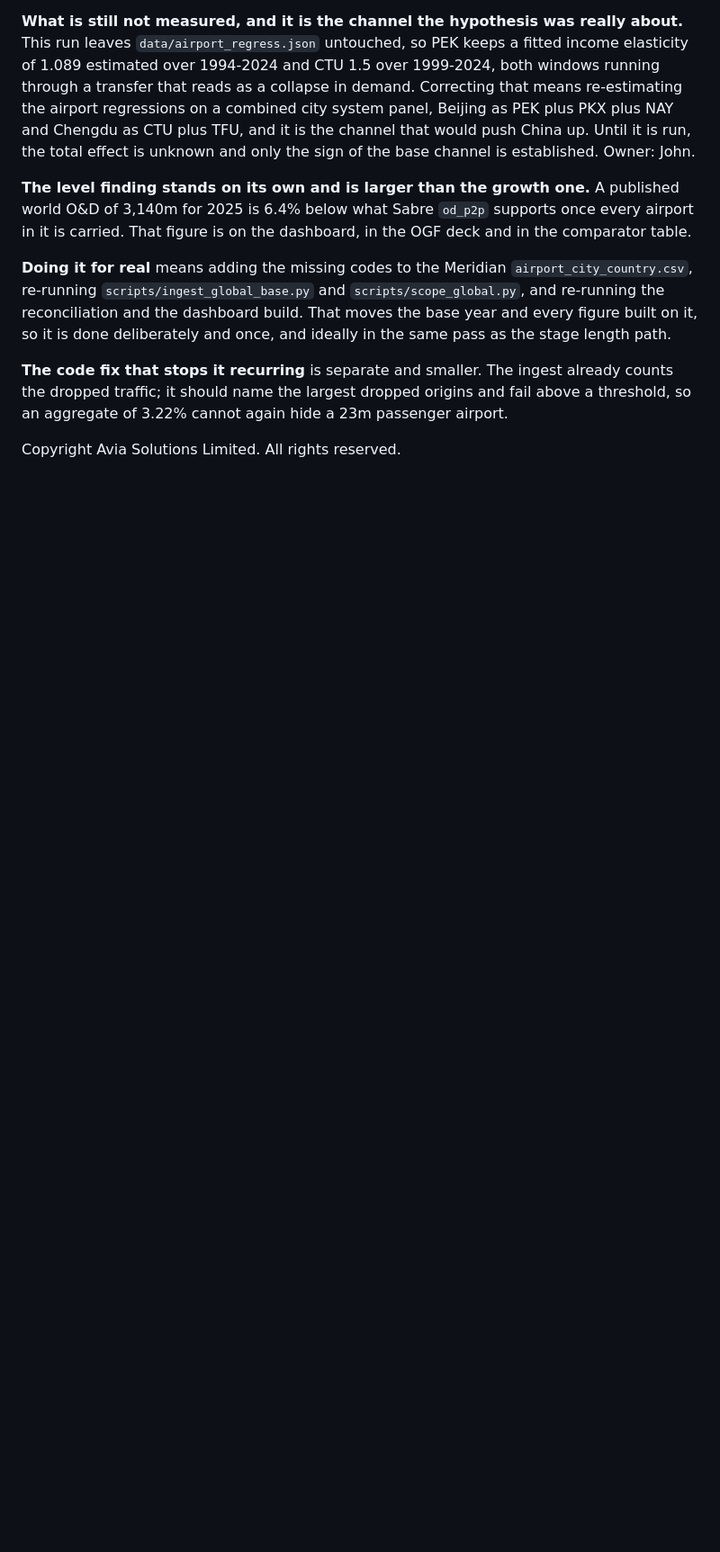
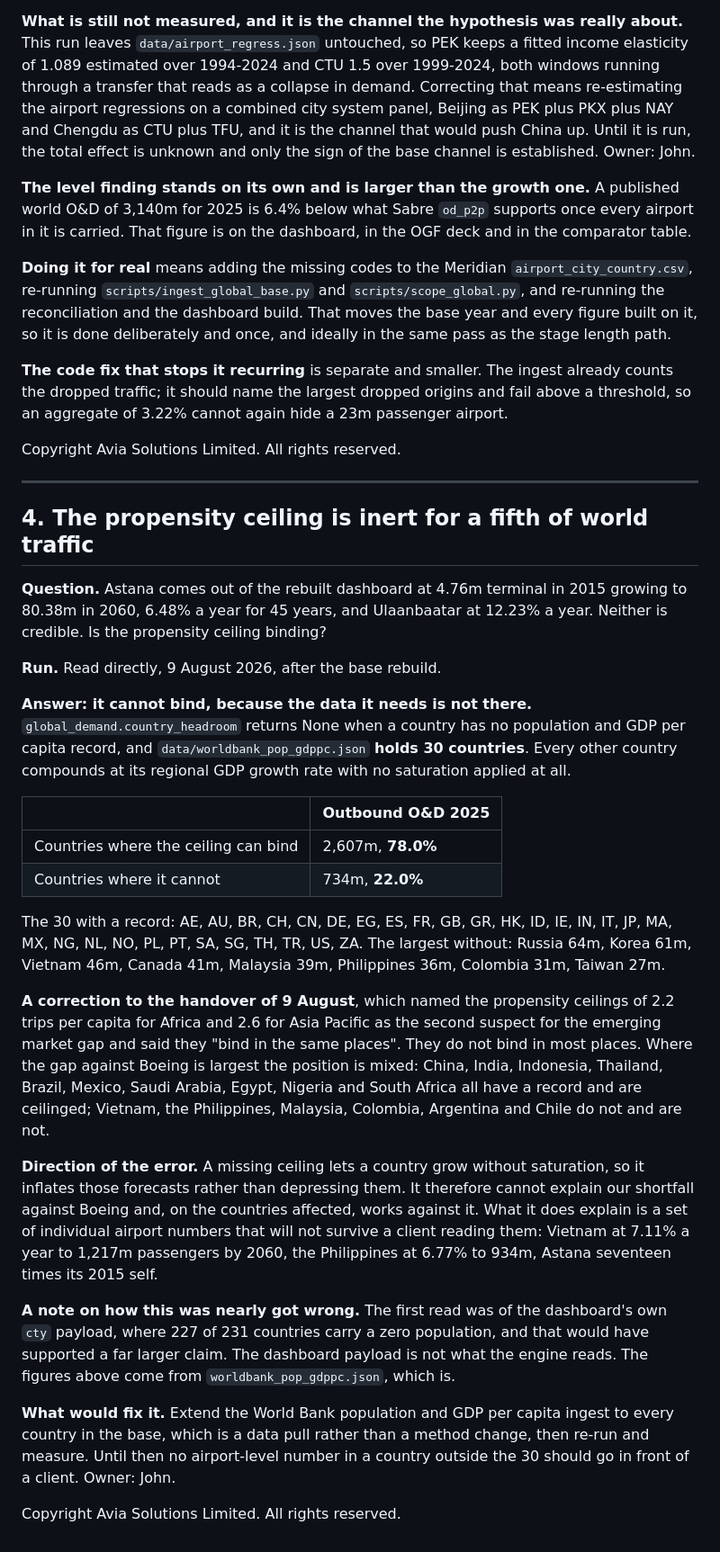
Before and after one commit to Aviaacct1/atlas, a Markdown page: MEASUREMENTS.md, the part around the change. Shown at 90% size. Drawn GitHub-style; blank space fills up the shorter version.

```diff
--- a/MEASUREMENTS.md
+++ b/MEASUREMENTS.md
@@ -217,3 +217,56 @@ counts the dropped traffic; it should name the largest dropped origins and fail
 threshold, so an aggregate of 3.22% cannot again hide a 23m passenger airport.
 
 Copyright Avia Solutions Limited. All rights reserved.
+
+---
+
+## 4. The propensity ceiling is inert for a fifth of world traffic
+
+**Question.** Astana comes out of the rebuilt dashboard at 4.76m terminal in 2015 growing
+to 80.38m in 2060, 6.48% a year for 45 years, and Ulaanbaatar at 12.23% a year. Neither
+is credible. Is the propensity ceiling binding?
+
+**Run.** Read directly, 9 August 2026, after the base rebuild.
+
+**Answer: it cannot bind, because the data it needs is not there.**
+`global_demand.country_headroom` returns None when a country has no population and GDP
+per capita record, and `data/worldbank_pop_gdppc.json` **holds 30 countries**. Every
+other country compounds at its regional GDP growth rate with no saturation applied at
+all.
+
+| | Outbound O&D 2025 |
+|---|---|
+| Countries where the ceiling can bind | 2,607m, **78.0%** |
+| Countries where it cannot | 734m, **22.0%** |
+
+The 30 with a record: AE, AU, BR, CH, CN, DE, EG, ES, FR, GB, GR, HK, ID, IE, IN, IT,
+JP, MA, MX, NG, NL, NO, PL, PT, SA, SG, TH, TR, US, ZA. The largest without: Russia 64m,
+Korea 61m, Vietnam 46m, Canada 41m, Malaysia 39m, Philippines 36m, Colombia 31m, Taiwan
+27m.
+
+**A correction to the handover of 9 August**, which named the propensity ceilings of 2.2
+trips per capita for Africa and 2.6 for Asia Pacific as the second suspect for the
+emerging market gap and said they "bind in the same places". They do not bind in most
+places. Where the gap against Boeing is largest the position is mixed: China, India,
+Indonesia, Thailand, Brazil, Mexico, Saudi Arabia, Egypt, Nigeria and South Africa all
+have a record and are ceilinged; Vietnam, the Philippines, Malaysia, Colombia, Argentina
+and Chile do not and are not.
+
+**Direction of the error.** A missing ceiling lets a country grow without saturation, so
+it inflates those forecasts rather than depressing them. It therefore cannot explain our
+shortfall against Boeing and, on the countries affected, works against it. What it does
+explain is a set of individual airport numbers that will not survive a client reading
+them: Vietnam at 7.11% a year to 1,217m passengers by 2060, the Philippines at 6.77% to
+934m, Astana seventeen times its 2015 self.
+
+**A note on how this was nearly got wrong.** The first read was of the dashboard's own
+`cty` payload, where 227 of 231 countries carry a zero population, and that would have
+supported a far larger claim. The dashboard payload is not what the engine reads. The
+figures above come from `worldbank_pop_gdppc.json`, which is.
+
+**What would fix it.** Extend the World Bank population and GDP per capita ingest to
+every country in the base, which is a data pull rather than a method change, then re-run
+and measure. Until then no airport-level number in a country outside the 30 should go in
+front of a client. Owner: John.
+
+Copyright Avia Solutions Limited. All rights reserved.
```
Also changed, not shown: CHANGELOG.md (+35 -0 lines).
